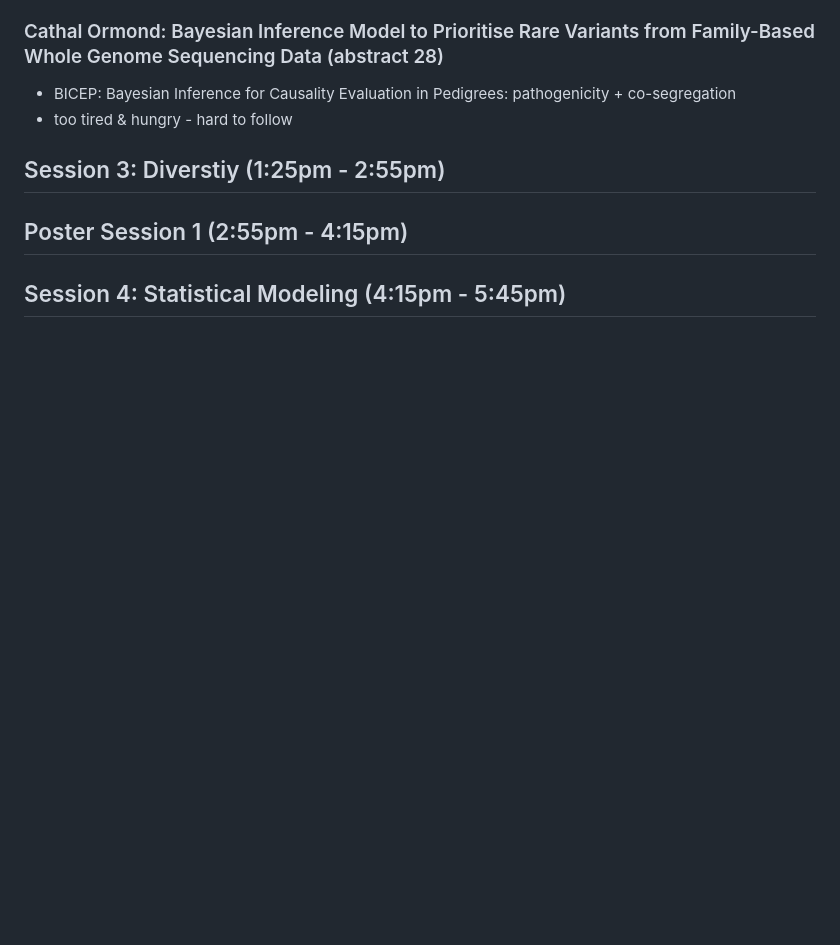
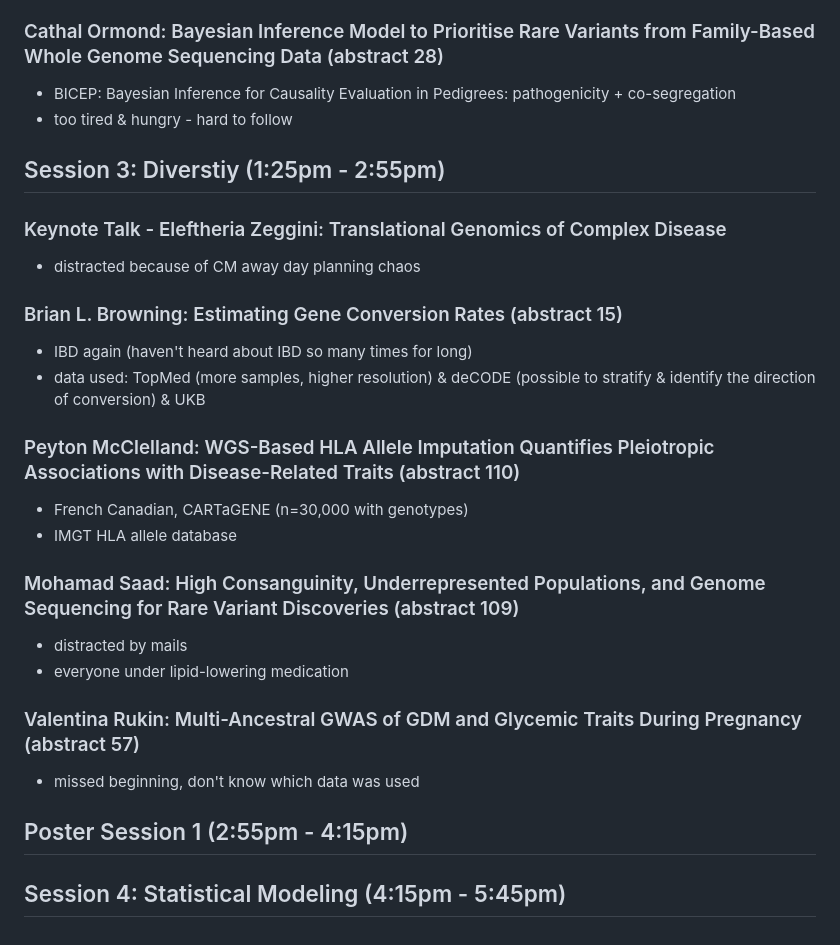
Before and after one commit to pottj/IGES_2025_Education_Workshop, a Markdown page: notes/day2.md, the part around the change. Rendered like a GitHub page; blank space fills up the shorter version.

Commit message:
Update day2.md session 3

```diff
--- a/notes/day2.md
+++ b/notes/day2.md
@@ -74,6 +74,29 @@
 
 ## Session 3: Diverstiy (1:25pm - 2:55pm)
 
+### Keynote Talk - Eleftheria Zeggini: Translational Genomics of Complex Disease
+
+- distracted because of CM away day planning chaos
+
+### Brian L. Browning: Estimating Gene Conversion Rates (abstract 15)
+
+- IBD again (haven't heard about IBD so many times for long)
+- data used: TopMed (more samples, higher resolution) & deCODE (possible to stratify & identify the direction of conversion) & UKB
+
+### Peyton McClelland: WGS-Based HLA Allele Imputation Quantifies Pleiotropic Associations with Disease-Related Traits (abstract 110)
+
+- French Canadian, CARTaGENE (n=30,000 with genotypes)
+- IMGT HLA allele database
+
+### Mohamad Saad: High Consanguinity, Underrepresented Populations, and Genome Sequencing for Rare Variant Discoveries (abstract 109)
+
+- distracted by mails
+- everyone under lipid-lowering medication
+
+### Valentina Rukin: Multi-Ancestral GWAS of GDM and Glycemic Traits During Pregnancy (abstract 57)
+
+- missed beginning, don't know which data was used
+
 ## Poster Session 1 (2:55pm - 4:15pm)
 
 ## Session 4: Statistical Modeling (4:15pm - 5:45pm)
```
